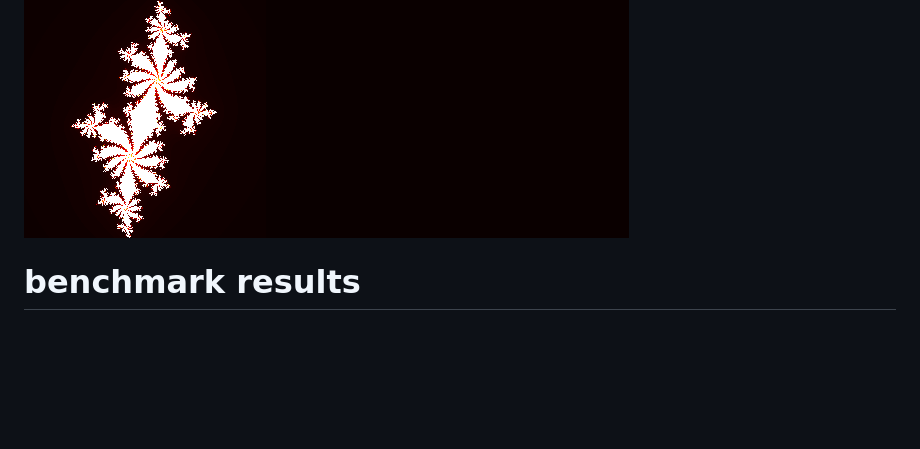
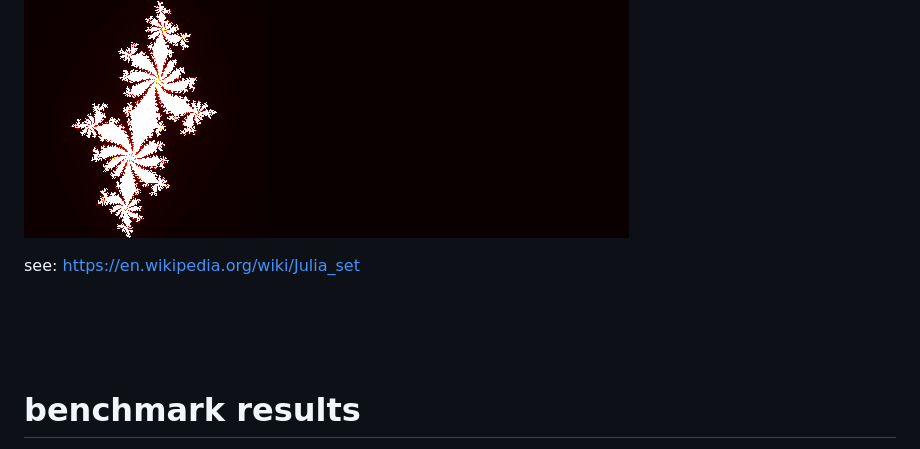
Before and after one commit to sueszli/julia.py, a Markdown page: README.md, the part around the change. GitHub-like rendering; blank space fills up the shorter version.

```diff
--- a/README.md
+++ b/README.md
@@ -1,4 +1,8 @@
 ![Julia Set](./assets/out.png)
+
+see: https://en.wikipedia.org/wiki/Julia_set
+
+<br><br><br>
 
 # benchmark results
 
```
